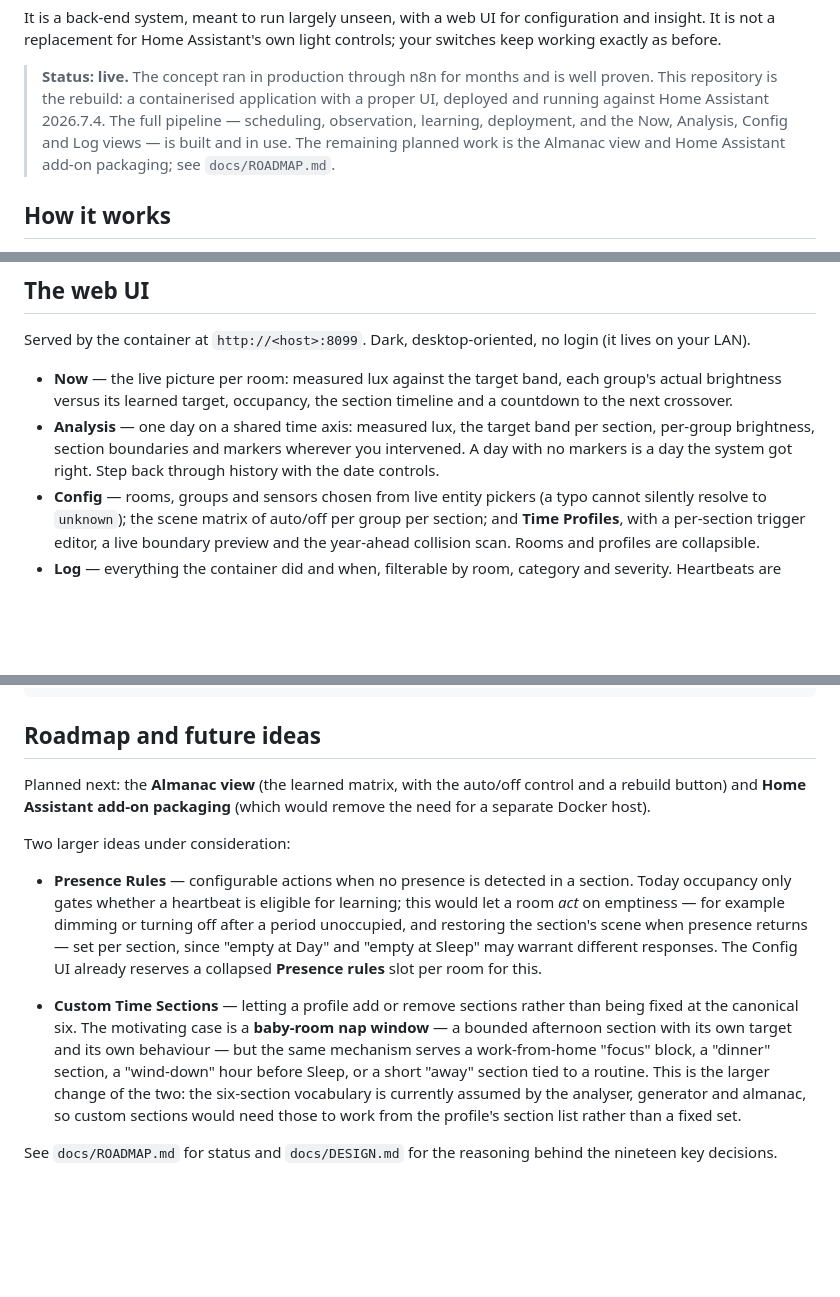
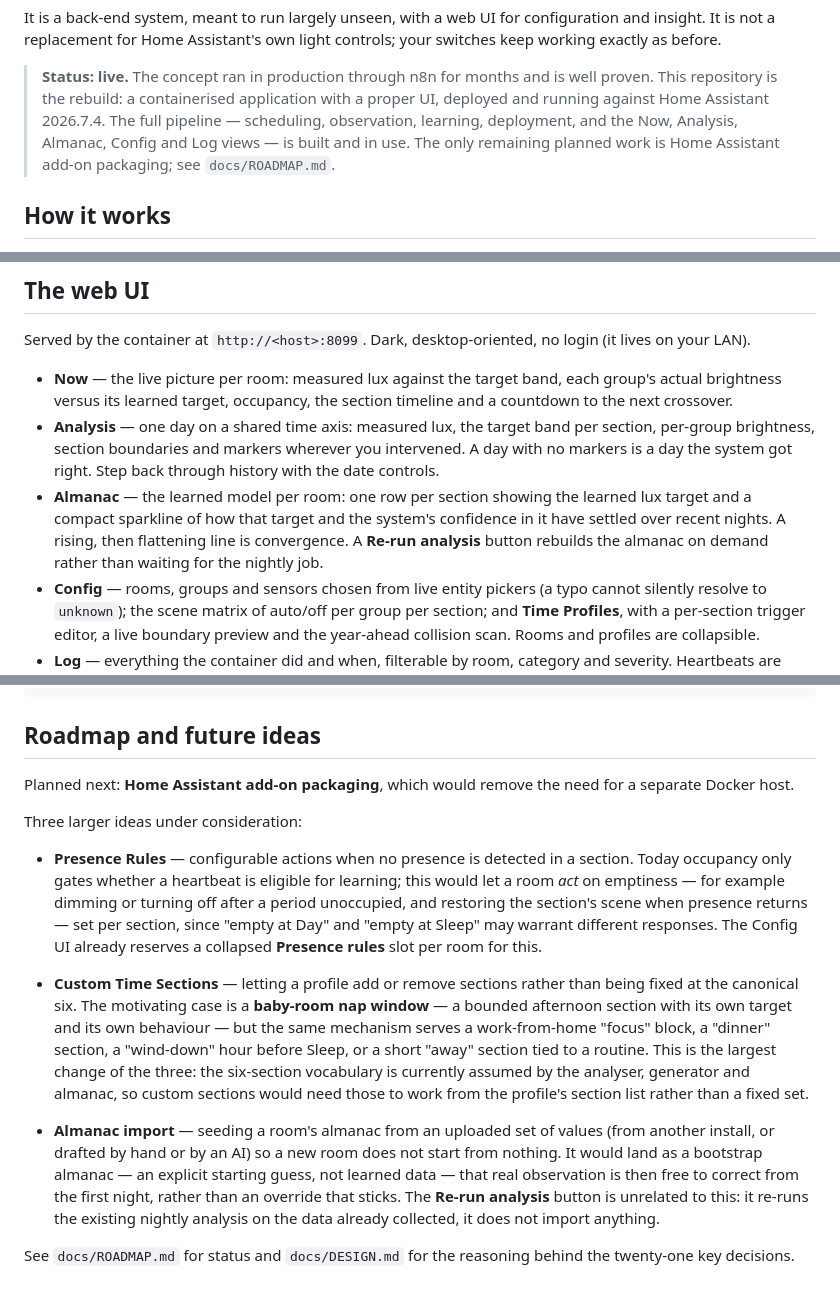
Before and after one commit to Raven-git-hub/ha-adaptive-light, a Markdown page: README.md, 3 parts joined by grey strips. Rendered like a GitHub page; blank space fills up the shorter version.

```diff
--- a/README.md
+++ b/README.md
@@ -12,8 +12,8 @@ light controls; your switches keep working exactly as before.
 > is well proven. This repository is the rebuild: a containerised application
 > with a proper UI, deployed and running against Home Assistant 2026.7.4. The
 > full pipeline — scheduling, observation, learning, deployment, and the Now,
-> Analysis, Config and Log views — is built and in use. The remaining planned
-> work is the Almanac view and Home Assistant add-on packaging; see
+> Analysis, Almanac, Config and Log views — is built and in use. The only
+> remaining planned work is Home Assistant add-on packaging; see
 > `docs/ROADMAP.md`.
 
 ## How it works
@@ -117,6 +117,11 @@ login (it lives on your LAN).
   per section, per-group brightness, section boundaries and markers wherever
   you intervened. A day with no markers is a day the system got right. Step
   back through history with the date controls.
+- **Almanac** — the learned model per room: one row per section showing the
+  learned lux target and a compact sparkline of how that target and the
+  system's confidence in it have settled over recent nights. A rising, then
+  flattening line is convergence. A **Re-run analysis** button rebuilds the
+  almanac on demand rather than waiting for the nightly job.
 - **Config** — rooms, groups and sensors chosen from live entity pickers (a
   typo cannot silently resolve to `unknown`); the scene matrix of auto/off per
   group per section; and **Time Profiles**, with a per-section trigger editor,
@@ -189,11 +194,10 @@ python tools/compare_analyser.py heartbeat.csv      # diff two analyser versions
 
 ## Roadmap and future ideas
 
-Planned next: the **Almanac view** (the learned matrix, with the auto/off
-control and a rebuild button) and **Home Assistant add-on packaging** (which
-would remove the need for a separate Docker host).
+Planned next: **Home Assistant add-on packaging**, which would remove the need
+for a separate Docker host.
 
-Two larger ideas under consideration:
+Three larger ideas under consideration:
 
 - **Presence Rules** — configurable actions when no presence is detected in a
   section. Today occupancy only gates whether a heartbeat is eligible for
@@ -208,10 +212,18 @@ Two larger ideas under consideration:
   nap window** — a bounded afternoon section with its own target and its own
   behaviour — but the same mechanism serves a work-from-home "focus" block, a
   "dinner" section, a "wind-down" hour before Sleep, or a short "away" section
-  tied to a routine. This is the larger change of the two: the six-section
+  tied to a routine. This is the largest change of the three: the six-section
   vocabulary is currently assumed by the analyser, generator and almanac, so
   custom sections would need those to work from the profile's section list
   rather than a fixed set.
 
+- **Almanac import** — seeding a room's almanac from an uploaded set of values
+  (from another install, or drafted by hand or by an AI) so a new room does not
+  start from nothing. It would land as a bootstrap almanac — an explicit
+  starting guess, not learned data — that real observation is then free to
+  correct from the first night, rather than an override that sticks. The
+  **Re-run analysis** button is unrelated to this: it re-runs the existing
+  nightly analysis on the data already collected, it does not import anything.
+
 See `docs/ROADMAP.md` for status and `docs/DESIGN.md` for the reasoning behind
-the nineteen key decisions.
+the twenty-one key decisions.
```
Also changed, not shown: docs/DESIGN.md (+35 -0 lines), docs/ROADMAP.md (+2 -2 lines).
